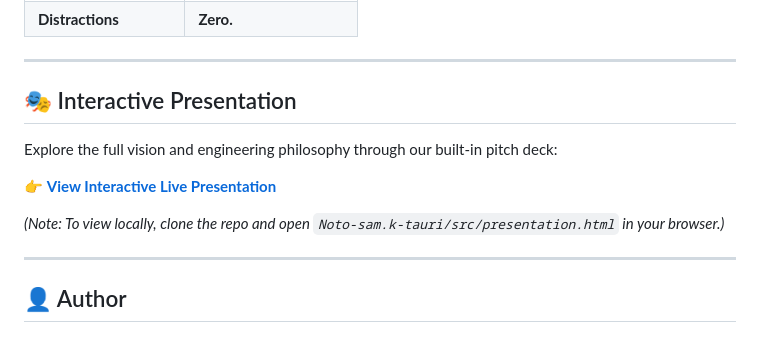
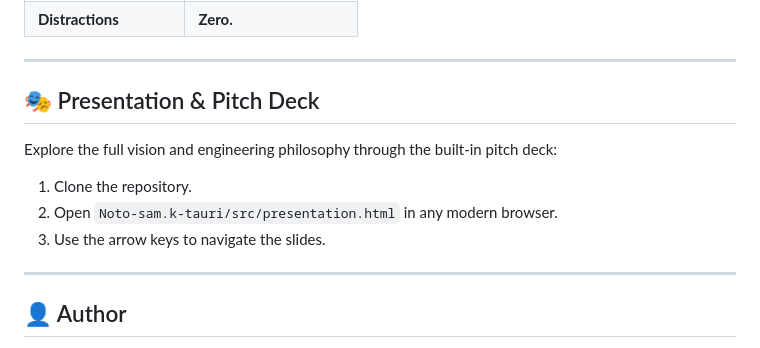
Before and after one commit to Samvedk/noto, a Markdown page: Noto-sam.k-tauri/README.md, the part around the change. Rendered like a GitHub page.

Commit message:
docs: removed preview link/launch option from GitHub README

```diff
--- a/Noto-sam.k-tauri/README.md
+++ b/Noto-sam.k-tauri/README.md
@@ -48,12 +48,12 @@ Noto runs as a native desktop application using the **Tauri Framework**:
 
 ---
 
-## 🎭 Interactive Presentation
-Explore the full vision and engineering philosophy through our built-in pitch deck:
+## 🎭 Presentation & Pitch Deck
+Explore the full vision and engineering philosophy through the built-in pitch deck:
 
-👉 **[View Interactive Live Presentation](https://htmlpreview.github.io/?https://github.com/Samvedk/noto/blob/main/Noto-sam.k-tauri/src/presentation.html)**
-
-*(Note: To view locally, clone the repo and open `Noto-sam.k-tauri/src/presentation.html` in your browser.)*
+1. Clone the repository.
+2. Open `Noto-sam.k-tauri/src/presentation.html` in any modern browser.
+3. Use the arrow keys to navigate the slides.
 
 ---
 
```
Also changed, not shown: README.md (+5 -5 lines).
